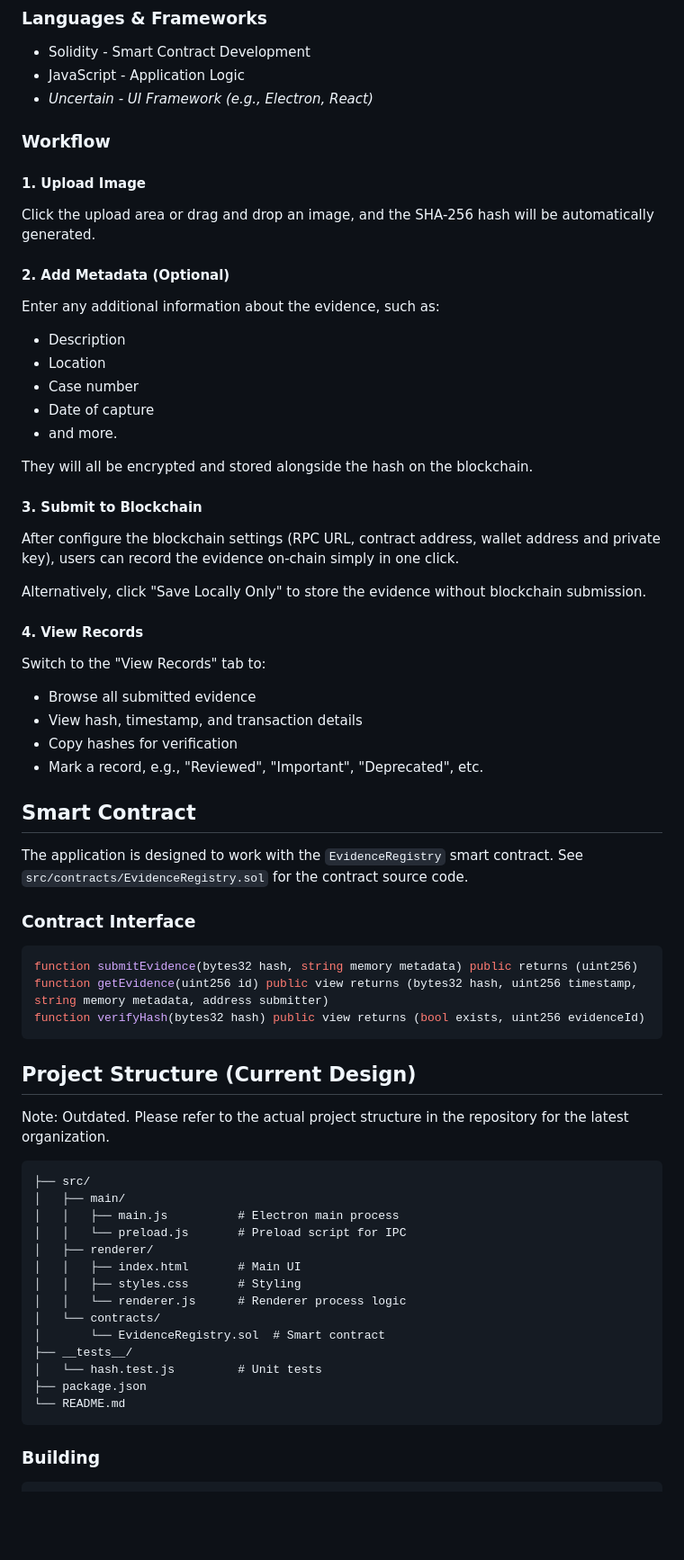
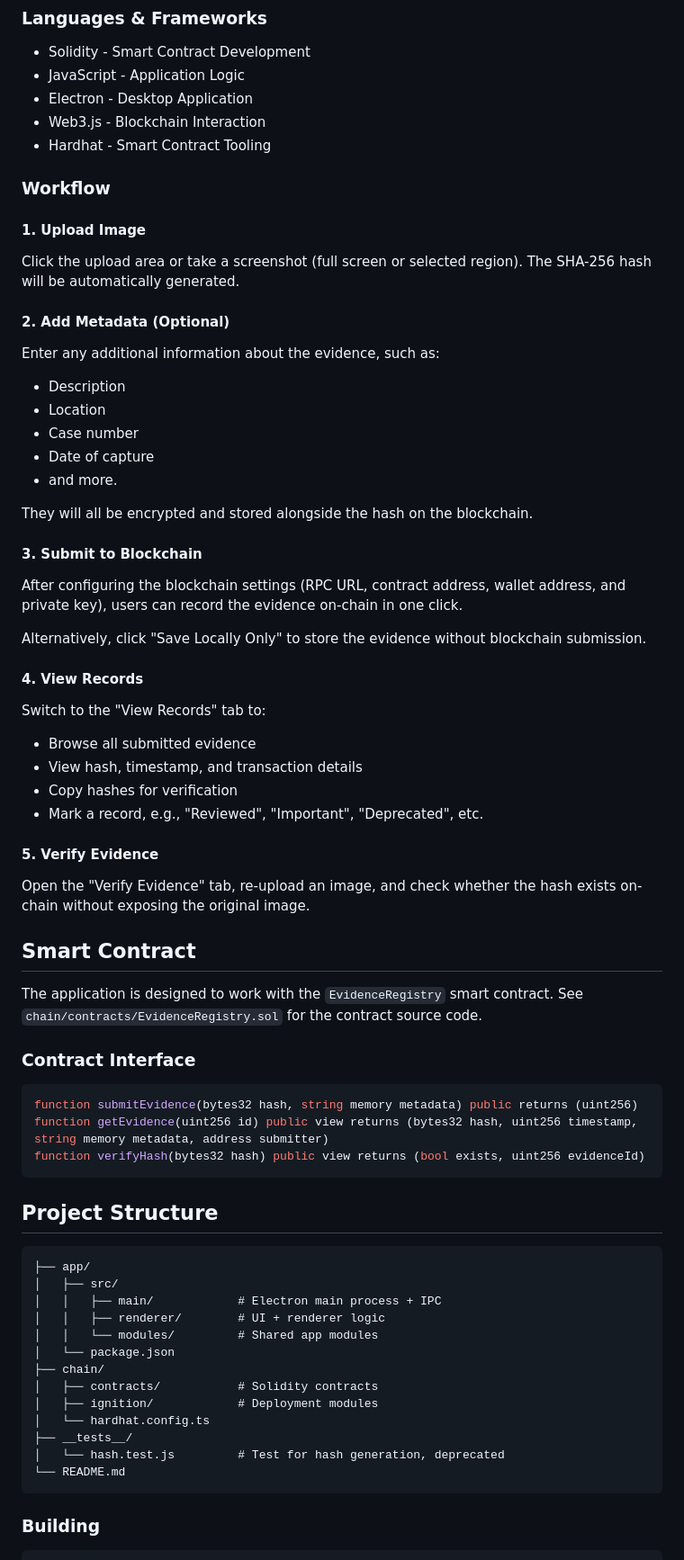
Before and after one commit to NaughtyEric/CapStone_Stability, a Markdown page: README.md, the part around one of its changes. Shown at 90% size. Drawn GitHub-style; blank space fills up the shorter version.

````diff
--- a/README.md
+++ b/README.md
@@ -25,13 +25,15 @@ Besides, the application should be a desktop app compatible with both Windows an
 
 - Solidity - Smart Contract Development
 - JavaScript - Application Logic
-- *Uncertain - UI Framework (e.g., Electron, React)*
+- Electron - Desktop Application
+- Web3.js - Blockchain Interaction
+- Hardhat - Smart Contract Tooling
 
 ### Workflow
 
 #### 1. Upload Image
 
-Click the upload area or drag and drop an image, and the SHA-256 hash will be automatically generated.
+Click the upload area or take a screenshot (full screen or selected region). The SHA-256 hash will be automatically generated.
 
 #### 2. Add Metadata (Optional)
 
@@ -46,7 +48,7 @@ They will all be encrypted and stored alongside the hash on the blockchain.
 
 #### 3. Submit to Blockchain
 
-After configure the blockchain settings (RPC URL, contract address, wallet address and private key), users can record the evidence on-chain simply in one click.
+After configuring the blockchain settings (RPC URL, contract address, wallet address, and private key), users can record the evidence on-chain in one click.
 
 Alternatively, click "Save Locally Only" to store the evidence without blockchain submission.
 
@@ -58,9 +60,13 @@ Switch to the "View Records" tab to:
 - Copy hashes for verification
 - Mark a record, e.g., "Reviewed", "Important", "Deprecated", etc.
 
+#### 5. Verify Evidence
+
+Open the "Verify Evidence" tab, re-upload an image, and check whether the hash exists on-chain without exposing the original image.
+
 ## Smart Contract
 
-The application is designed to work with the `EvidenceRegistry` smart contract. See `src/contracts/EvidenceRegistry.sol` for the contract source code.
+The application is designed to work with the `EvidenceRegistry` smart contract. See `chain/contracts/EvidenceRegistry.sol` for the contract source code.
 
 ### Contract Interface
 
@@ -70,24 +76,21 @@ function getEvidence(uint256 id) public view returns (bytes32 hash, uint256 time
 function verifyHash(bytes32 hash) public view returns (bool exists, uint256 evidenceId)
 ```
 
-## Project Structure (Current Design)
-
-Note: Outdated. Please refer to the actual project structure in the repository for the latest organization.
+## Project Structure
 
 ```
-├── src/
-│   ├── main/
-│   │   ├── main.js          # Electron main process
-│   │   └── preload.js       # Preload script for IPC
-│   ├── renderer/
-│   │   ├── index.html       # Main UI
-│   │   ├── styles.css       # Styling
-│   │   └── renderer.js      # Renderer process logic
-│   └── contracts/
-│       └── EvidenceRegistry.sol  # Smart contract
+├── app/
+│   ├── src/
+│   │   ├── main/            # Electron main process + IPC
+│   │   ├── renderer/        # UI + renderer logic
+│   │   └── modules/         # Shared app modules
+│   └── package.json
+├── chain/
+│   ├── contracts/           # Solidity contracts
+│   ├── ignition/            # Deployment modules
+│   └── hardhat.config.ts
 ├── __tests__/
-│   └── hash.test.js         # Unit tests
-├── package.json
+│   └── hash.test.js         # Test for hash generation, deprecated
 └── README.md
 ```
 
````
Also changed, not shown: other parts of README.md (+0 -16 lines).
